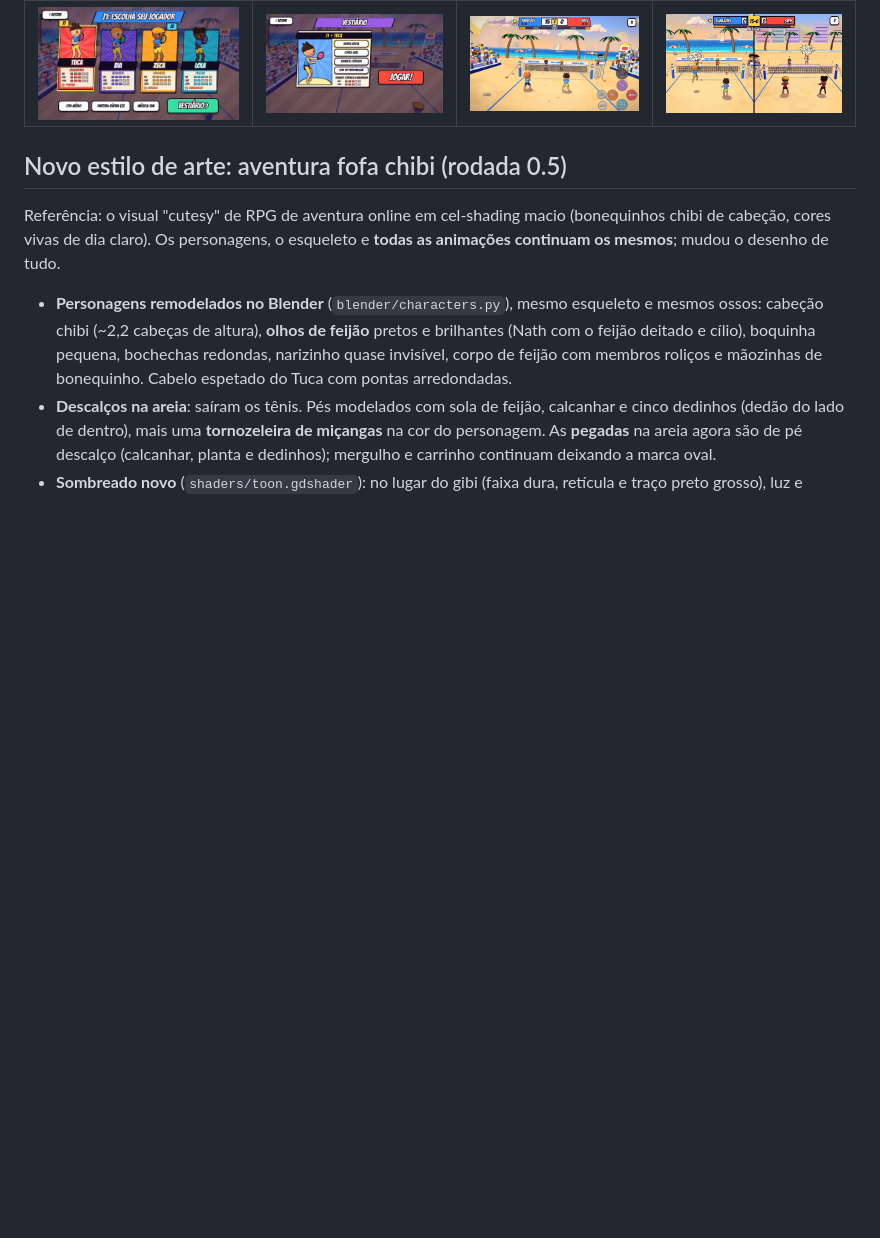
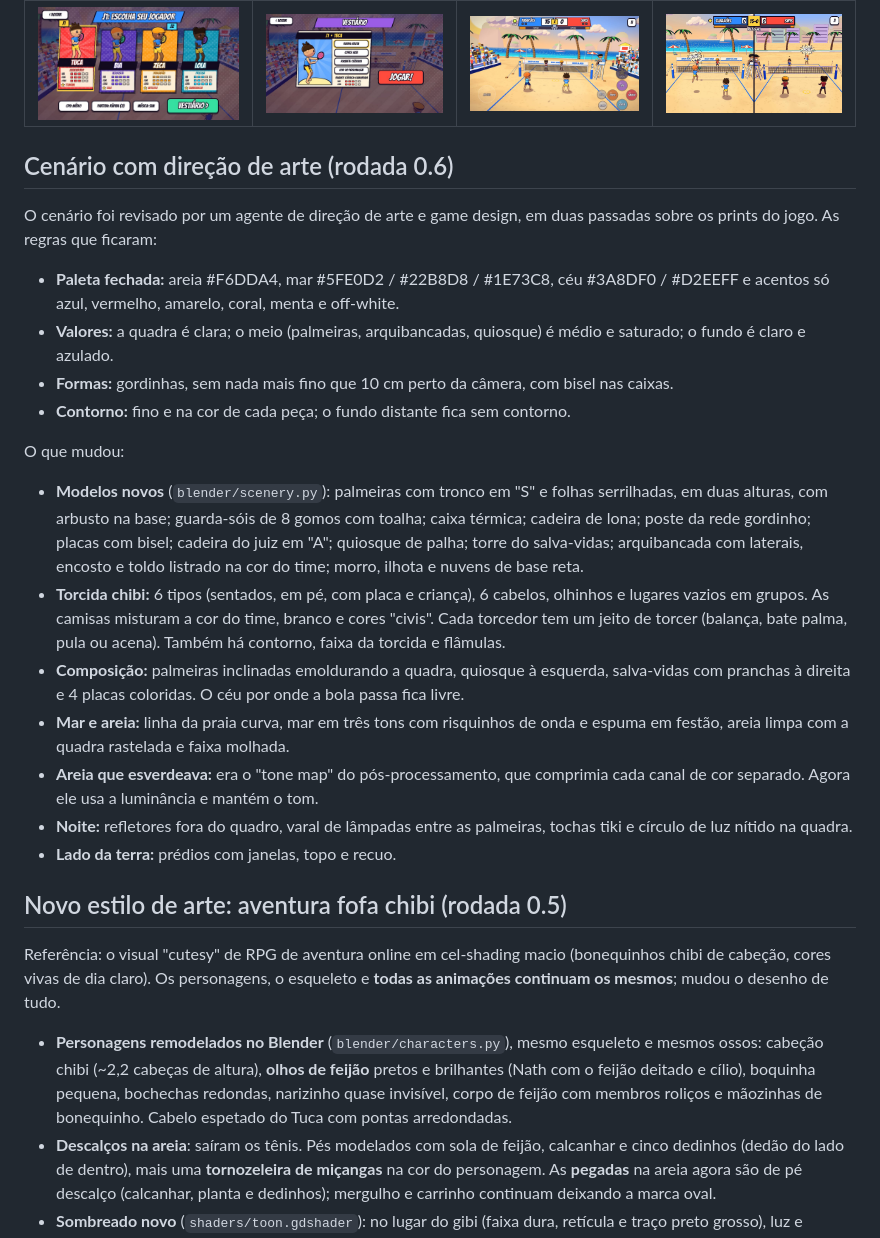
Before and after one commit to guilhermeandradejid-eng/Petgame, a Markdown page: smash-areia/README.md, the part around the change. GitHub-like rendering; blank space fills up the shorter version.

Commit message:
README: rodada do cenário novo
Co-Authored-By: Claude Opus 5.5 <noreply@anthropic.com>
Claude-Session: https://claude.ai/code/session_01BpYjyzZ1zj9t8KrD8ToKas

```diff
--- a/smash-areia/README.md
+++ b/smash-areia/README.md
@@ -17,6 +17,39 @@ desconhecidos" e abra. O jogo roda deitado (paisagem).
 | Personagens | Vestiário | 1 jogador | VS em tela dividida |
 |---|---|---|---|
 | ![personagens](docs/personagens.jpg) | ![vestiario](docs/vestiario.jpg) | ![smash](docs/smash.jpg) | ![comemoracao](docs/comemoracao.jpg) |
+
+## Cenário com direção de arte (rodada 0.6)
+
+O cenário foi revisado por um agente de direção de arte e game design, em duas passadas sobre os
+prints do jogo. As regras que ficaram:
+
+- **Paleta fechada:** areia #F6DDA4, mar #5FE0D2 / #22B8D8 / #1E73C8, céu #3A8DF0 / #D2EEFF e
+  acentos só azul, vermelho, amarelo, coral, menta e off-white.
+- **Valores:** a quadra é clara; o meio (palmeiras, arquibancadas, quiosque) é médio e saturado; o
+  fundo é claro e azulado.
+- **Formas:** gordinhas, sem nada mais fino que 10 cm perto da câmera, com bisel nas caixas.
+- **Contorno:** fino e na cor de cada peça; o fundo distante fica sem contorno.
+
+O que mudou:
+
+- **Modelos novos** (`blender/scenery.py`): palmeiras com tronco em "S" e folhas serrilhadas, em
+  duas alturas, com arbusto na base; guarda-sóis de 8 gomos com toalha; caixa térmica; cadeira de
+  lona; poste da rede gordinho; placas com bisel; cadeira do juiz em "A"; quiosque de palha; torre
+  do salva-vidas; arquibancada com laterais, encosto e toldo listrado na cor do time; morro, ilhota
+  e nuvens de base reta.
+- **Torcida chibi:** 6 tipos (sentados, em pé, com placa e criança), 6 cabelos, olhinhos e lugares
+  vazios em grupos. As camisas misturam a cor do time, branco e cores "civis". Cada torcedor tem um
+  jeito de torcer (balança, bate palma, pula ou acena). Também há contorno, faixa da torcida e
+  flâmulas.
+- **Composição:** palmeiras inclinadas emoldurando a quadra, quiosque à esquerda, salva-vidas com
+  pranchas à direita e 4 placas coloridas. O céu por onde a bola passa fica livre.
+- **Mar e areia:** linha da praia curva, mar em três tons com risquinhos de onda e espuma em festão,
+  areia limpa com a quadra rastelada e faixa molhada.
+- **Areia que esverdeava:** era o "tone map" do pós-processamento, que comprimia cada canal de cor
+  separado. Agora ele usa a luminância e mantém o tom.
+- **Noite:** refletores fora do quadro, varal de lâmpadas entre as palmeiras, tochas tiki e círculo
+  de luz nítido na quadra.
+- **Lado da terra:** prédios com janelas, topo e recuo.
 
 ## Novo estilo de arte: aventura fofa chibi (rodada 0.5)
 
```
